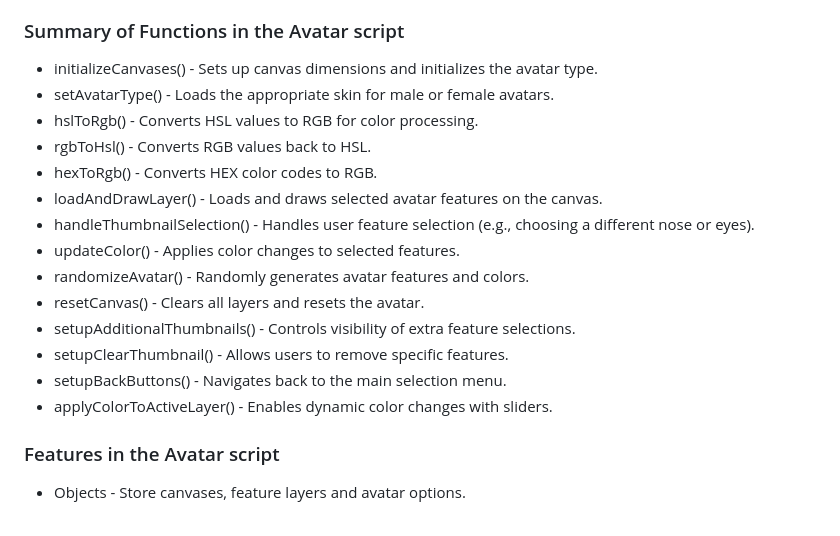
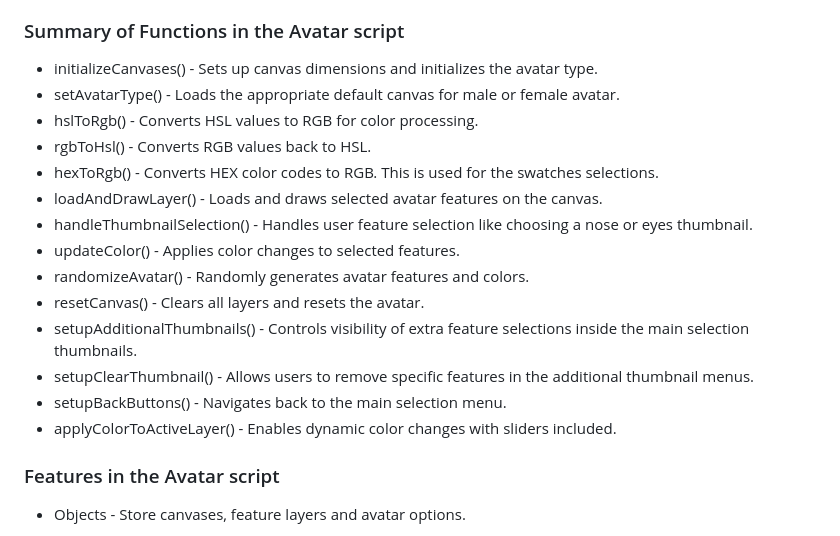
Before and after one commit to Sara-Sundin/SizeMeApp_avatarGame, a Markdown page: README.md, the part around the change. Drawn GitHub-style.

Commit message:
update text javascript functions README

```diff
--- a/README.md
+++ b/README.md
@@ -661,19 +661,19 @@ Key features include:
 
 ### Summary of Functions in the Avatar script
 - initializeCanvases() - Sets up canvas dimensions and initializes the avatar type.
-- setAvatarType() -	Loads the appropriate skin for male or female avatars.
+- setAvatarType() -	Loads the appropriate default canvas for male or female avatar.
 - hslToRgb() -	Converts HSL values to RGB for color processing.
 - rgbToHsl() -	Converts RGB values back to HSL.
-- hexToRgb() -	Converts HEX color codes to RGB.
+- hexToRgb() -	Converts HEX color codes to RGB. This is used for the swatches selections.
 - loadAndDrawLayer() -	Loads and draws selected avatar features on the canvas.
-- handleThumbnailSelection() -	Handles user feature selection (e.g., choosing a different nose or eyes).
+- handleThumbnailSelection() -	Handles user feature selection like choosing a nose or eyes thumbnail.
 - updateColor() -	Applies color changes to selected features.
 - randomizeAvatar() -	Randomly generates avatar features and colors.
 - resetCanvas() -	Clears all layers and resets the avatar.
-- setupAdditionalThumbnails() -	Controls visibility of extra feature selections.
-- setupClearThumbnail() -	Allows users to remove specific features.
+- setupAdditionalThumbnails() -	Controls visibility of extra feature selections inside the main selection thumbnails.
+- setupClearThumbnail() -	Allows users to remove specific features in the additional thumbnail menus.
 - setupBackButtons() -	Navigates back to the main selection menu.
-- applyColorToActiveLayer() -	Enables dynamic color changes with sliders.
+- applyColorToActiveLayer() -	Enables dynamic color changes with sliders included.
 
 ### Features in the Avatar script
 - Objects -	Store canvases, feature layers and avatar options.
```
